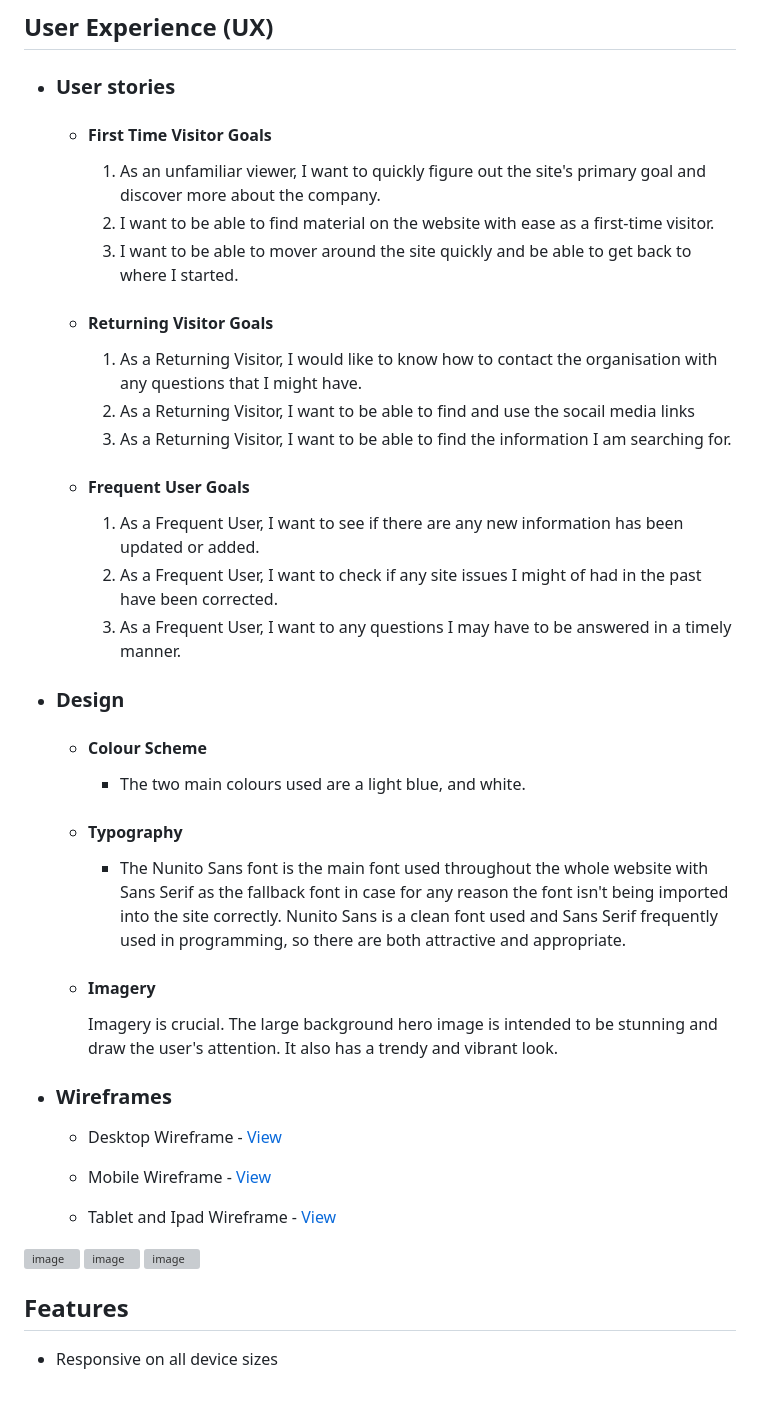
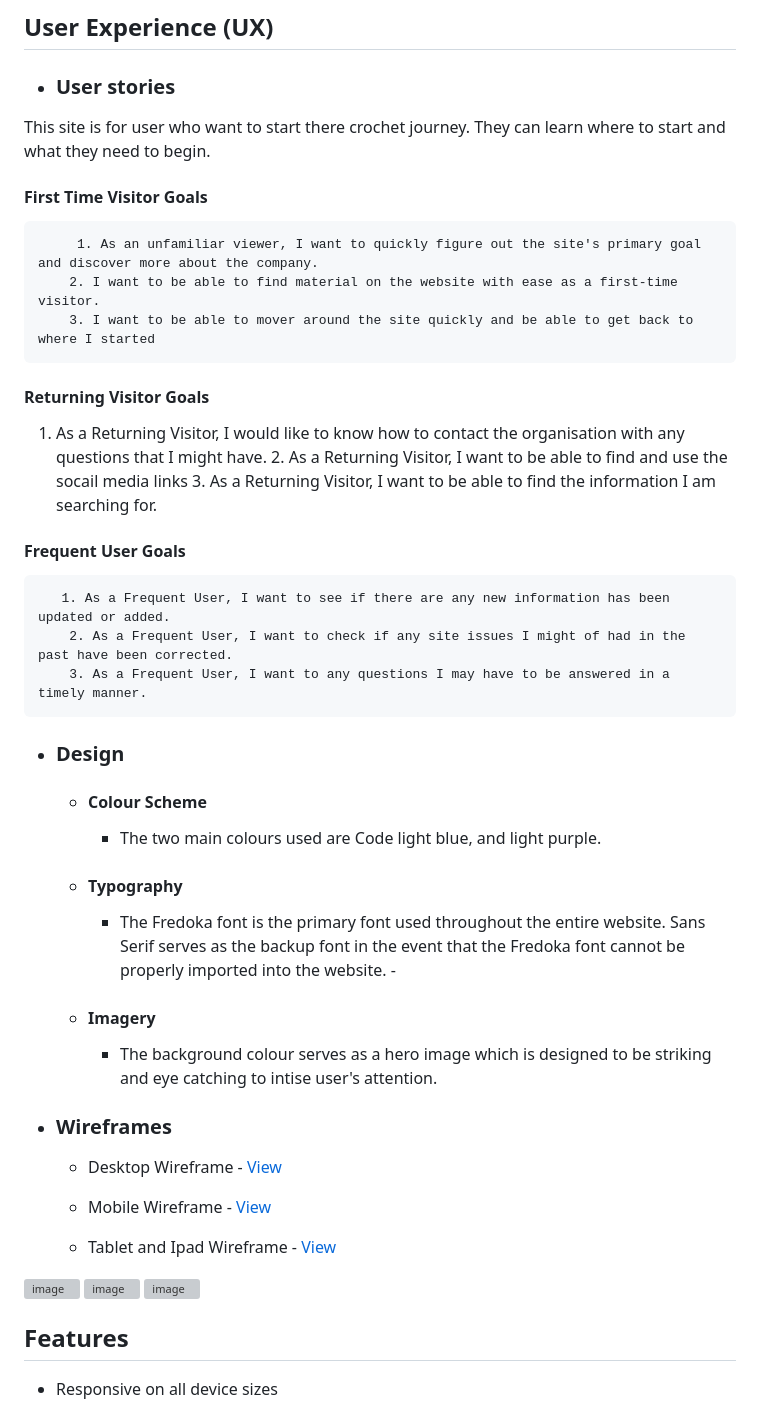
Before and after one commit to louisesykes198/My_crochet_page, a Markdown page: README.md, the part around one of its changes. GitHub-like rendering; grey boxes are pictures that could not be loaded.

```diff
--- a/README.md
+++ b/README.md
@@ -2,34 +2,36 @@
 
 -   ### User stories
 
-    -   #### First Time Visitor Goals
+This site is for user who want to start there crochet journey. They can learn where to start and what they need to begin.
 
-        1. As an unfamiliar viewer, I want to quickly figure out the site's primary goal and discover more about the company.
+#### First Time Visitor Goals
+
+         1. As an unfamiliar viewer, I want to quickly figure out the site's primary goal and discover more about the company.
         2. I want to be able to find material on the website with ease as a first-time visitor.
-        3. I want to be able to mover around the site quickly and be able to get back to where I started.
+        3. I want to be able to mover around the site quickly and be able to get back to where I started
 
-    -   #### Returning Visitor Goals
+#### Returning Visitor Goals
 
-        1. As a Returning Visitor, I would like to know how to contact the organisation with any questions that I might have.
+  1. As a Returning Visitor, I would like to know how to contact the organisation with any questions that I might have.
         2. As a Returning Visitor, I want to be able to find and use the socail media links
         3. As a Returning Visitor, I want to be able to find the information I am searching for.
 
-    -   #### Frequent User Goals
-        1. As a Frequent User, I want to see if there are any new information has been updated or added.
+#### Frequent User Goals
+       1. As a Frequent User, I want to see if there are any new information has been updated or added.
         2. As a Frequent User, I want to check if any site issues I might of had in the past have been corrected.
         3. As a Frequent User, I want to any questions I may have to be answered in a timely manner.
 
--   ### Design
+-  ### Design
     -   #### Colour Scheme
-        -   The two main colours used are a light blue, and white.
+        -   The two main colours used are Code light blue, and light purple.
     -   #### Typography
-        -   The Nunito Sans font is the main font used throughout the whole website with Sans Serif as the fallback font in case for any reason the font isn't being imported into the site correctly. Nunito Sans is a clean font used and Sans Serif frequently used in programming, so there are both attractive and appropriate.
+        -   The Fredoka font is the primary font used throughout the entire website. Sans Serif serves as the backup font in the event that the Fredoka font cannot be properly imported into the website. -
     -   #### Imagery
-           Imagery is crucial. The large background hero image is intended to be stunning and draw the user's attention. It also has a trendy and vibrant look.
+        -   The background colour serves as a hero image which is designed to be striking and eye catching to intise user's attention.
 
 *   ### Wireframes
 
-    -   Desktop Wireframe - [View](https://wireframepro.mockflow.com/editor.jsp?editor=off&perm=Owner&projectid=M74L8w1RTh&publicid=91697f7043554f8eb4dd6c33c11f3038&space=ce16c8809ceb42f3af9a9e5154b3aabd#/page/c9ec330abf5a472ba4b1836009c9b01c/mode/design)
+       -   Desktop Wireframe - [View](https://wireframepro.mockflow.com/editor.jsp?editor=off&perm=Owner&projectid=M74L8w1RTh&publicid=91697f7043554f8eb4dd6c33c11f3038&space=ce16c8809ceb42f3af9a9e5154b3aabd#/page/c9ec330abf5a472ba4b1836009c9b01c/mode/design)
 
     -   Mobile Wireframe - [View](https://wireframepro.mockflow.com/editor.jsp?editor=off&perm=Owner&projectid=M74L8w1RTh&publicid=91697f7043554f8eb4dd6c33c11f3038&space=ce16c8809ceb42f3af9a9e5154b3aabd#/page/Db889ae22799549a29dbf8a6036ac84fb/mode/design)
 
@@ -38,6 +40,7 @@
 ![image](https://github.com/user-attachments/assets/58884465-7e82-4bf2-9c42-373ad4ab8bd1)
 ![image](https://github.com/user-attachments/assets/c9f57b70-98cc-42ba-b9db-34a40e2b5e1c)
 ![image](https://github.com/user-attachments/assets/7c41f718-dca9-4588-96f8-334f0bd1c199)
+
 
 ## Features
 
```
Also changed, not shown: other parts of README.md (+19 -4 lines).
